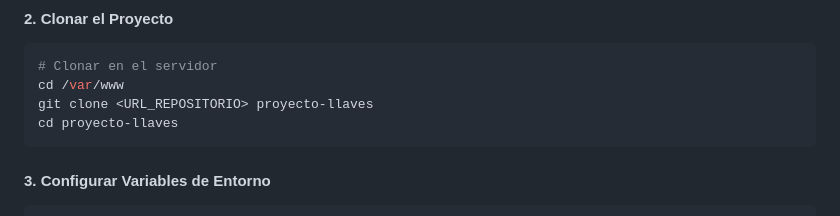
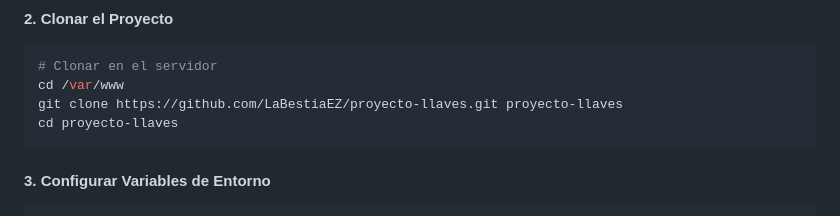
Before and after one commit to LaBestiaEZ/proyecto-llaves, a Markdown page: GUIA_PRODUCCION.md, the part around the change. Drawn GitHub-style.

````diff
--- a/GUIA_PRODUCCION.md
+++ b/GUIA_PRODUCCION.md
@@ -225,7 +225,7 @@ apt install git -y
 ```bash
 # Clonar en el servidor
 cd /var/www
-git clone <URL_REPOSITORIO> proyecto-llaves
+git clone https://github.com/LaBestiaEZ/proyecto-llaves.git proyecto-llaves
 cd proyecto-llaves
 ```
 
````
Also changed, not shown: README.md (+2 -2 lines), frontend/GUIA_EQUIPO.md (+1 -1 lines).
